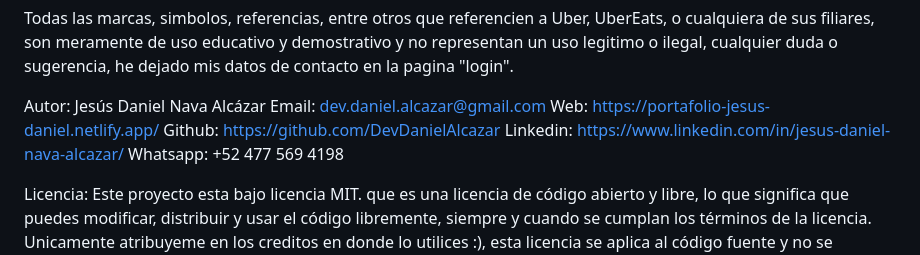
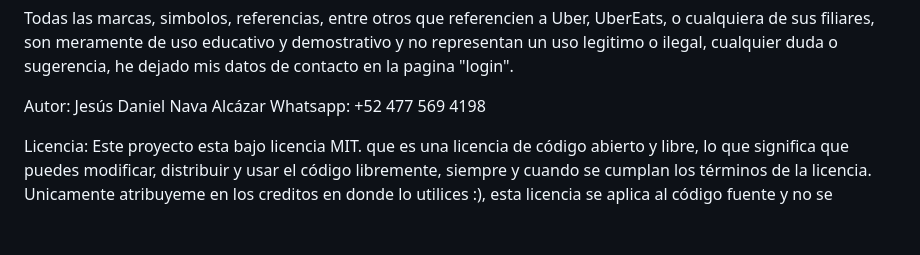
Before and after one commit to DevDanielAlcazar/uber-eats-clon, a Markdown page: Readme.md, the part around the change. Drawn GitHub-style; blank space fills up the shorter version.

```diff
--- a/Readme.md
+++ b/Readme.md
@@ -49,10 +49,6 @@ Espero que te haya gustado la pagina y que te haya sido de utilidad.
 Todas las marcas, simbolos, referencias, entre otros que referencien a Uber, UberEats, o cualquiera de sus filiares, son meramente de uso educativo y demostrativo y no representan un uso legitimo o ilegal, cualquier duda o sugerencia, he dejado mis datos de contacto en la pagina "login".
 
 Autor: Jesús Daniel Nava Alcázar
-Email: dev.daniel.alcazar@gmail.com
-Web: https://portafolio-jesus-daniel.netlify.app/
-Github: https://github.com/DevDanielAlcazar
-Linkedin: https://www.linkedin.com/in/jesus-daniel-nava-alcazar/
 Whatsapp: +52 477 569 4198
 
 Licencia: Este proyecto esta bajo licencia MIT. que es
```
